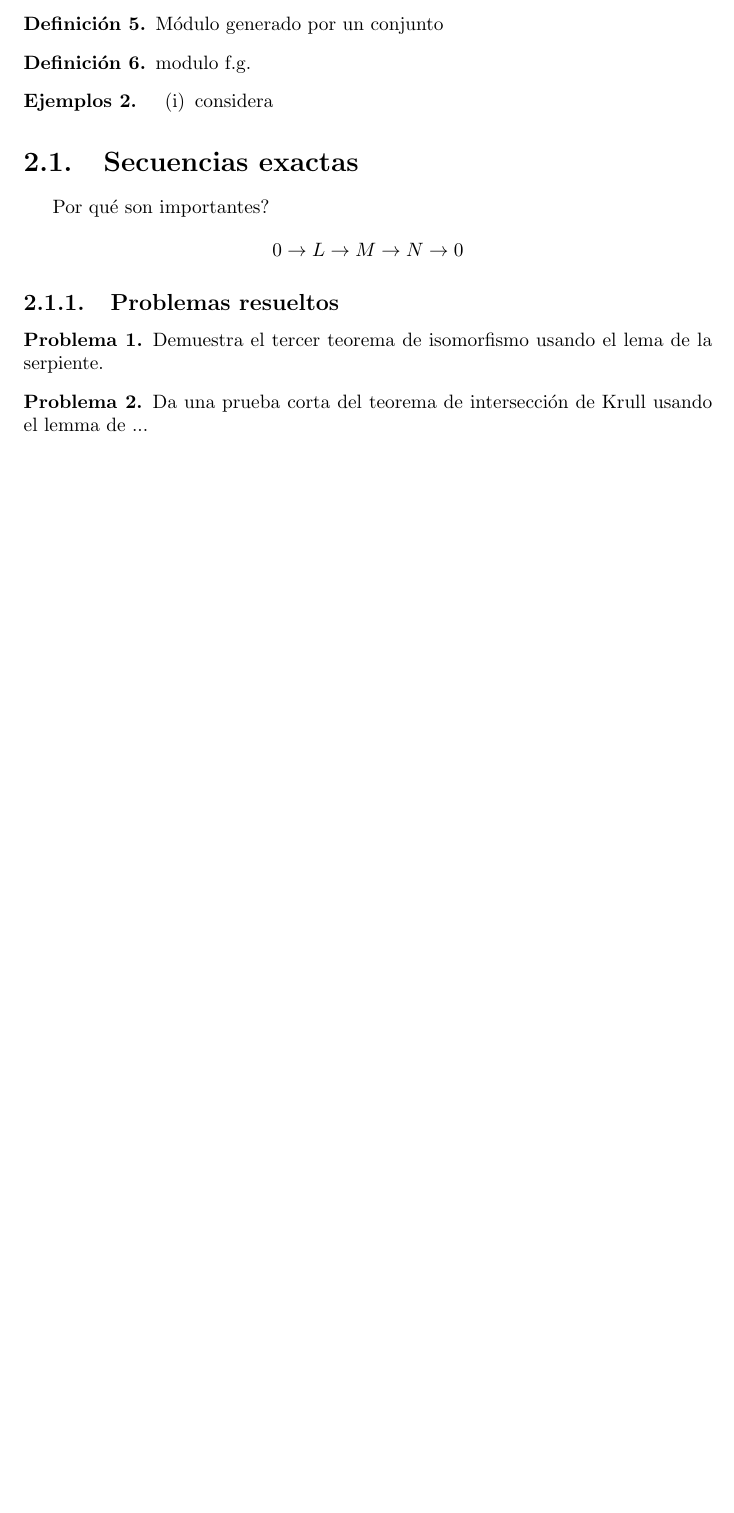
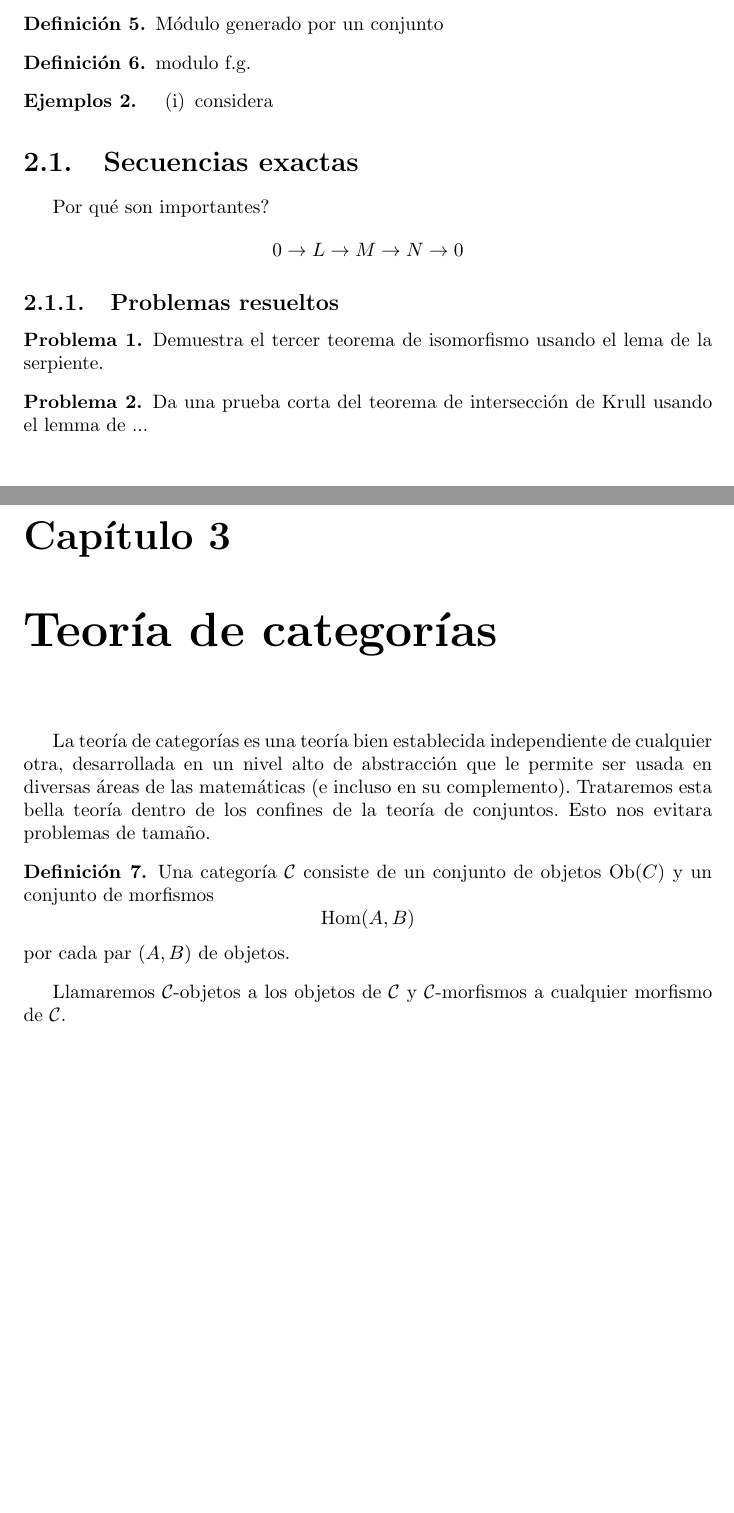
Before and after one commit to christian-chavez/algebra-conmutativa, a LaTeX book (ac.tex): part of page 11 of 11 before the commit and two parts of pages 11 and 13 of 15 after it, the two joined at a grey line, cut so that both start at the same text, the shorter picture padded with empty space. Compiled offline with pdfLaTeX.

Commit message:
added outline chapters cats and homology

```diff
--- a/ac.tex
+++ b/ac.tex
@@ -263,3 +263,28 @@ Demuestra el tercer teorema de isomorfismo usando el lema de la serpiente.
 Da una prueba corta del teorema de intersección de Krull usando el
 lemma de ...
 \end{problema}
+
+\chapter{Teoría de categorías}
+
+La teoría de categorías
+es una teoría bien establecida
+independiente de cualquier otra,
+desarrollada en un nivel alto de abstracción
+que le permite ser usada en diversas áreas
+de las matemáticas (e incluso en su complemento).
+Trataremos esta bella teoría dentro de los confines
+de la teoría de conjuntos.
+Esto nos evitara problemas de tamaño.
+
+\begin{defi}
+Una categoría \(\mathcal{C}\) consiste de un conjunto de objetos
+\(\mathrm{Ob}(C)\) y un conjunto de morfismos
+\[
+\mathrm{Hom}(A,B)
+\]
+por cada par \((A,B)\) de objetos.
+\end{defi}
+
+Llamaremos \(\mathcal{C}\)-objetos a los
+objetos de \(\mathcal{C}\) y \(\mathcal{C}\)-morfismos a
+cualquier morfismo de \(\mathcal{C}\).
```
Also changed, not shown: ac.tex (7 more changed lines).
